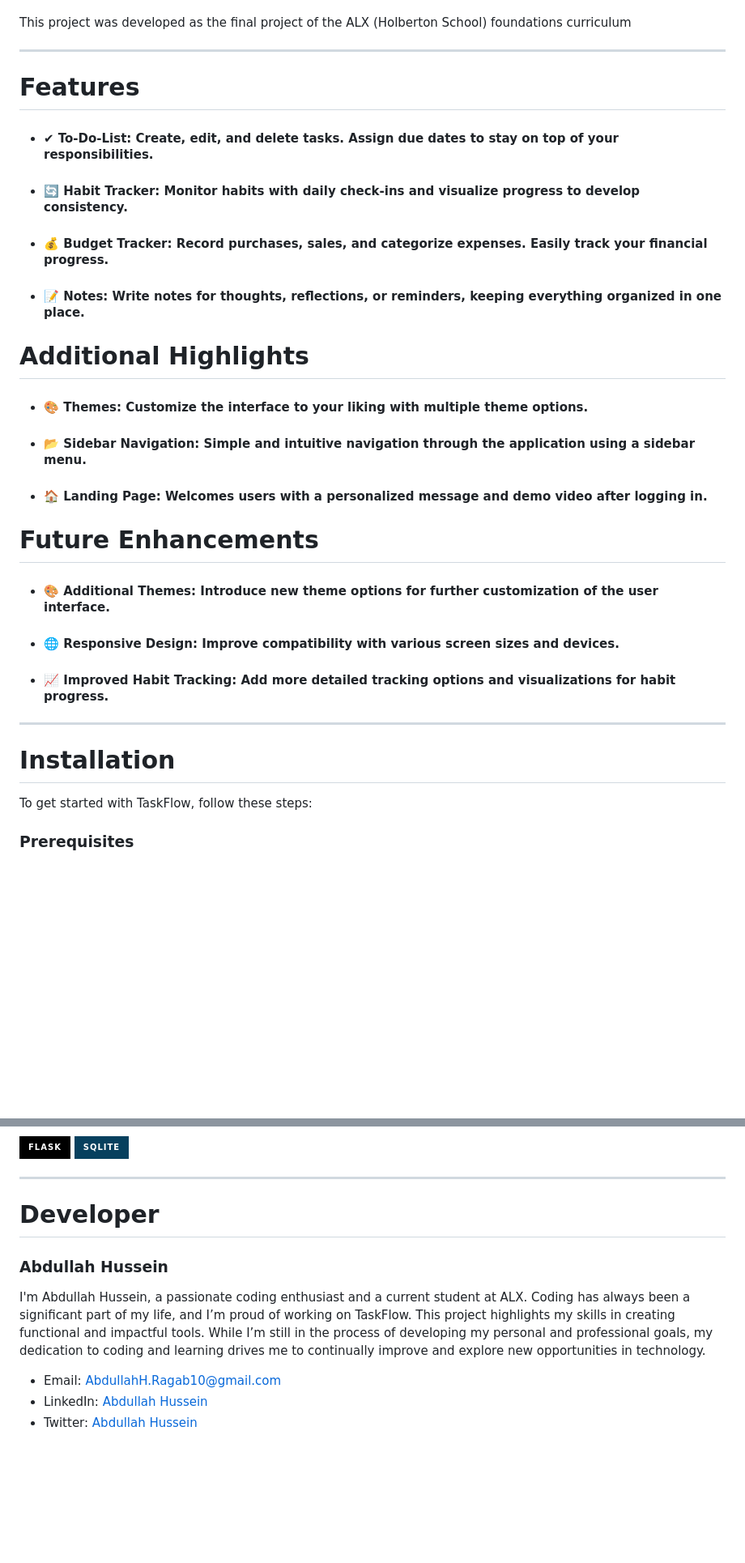
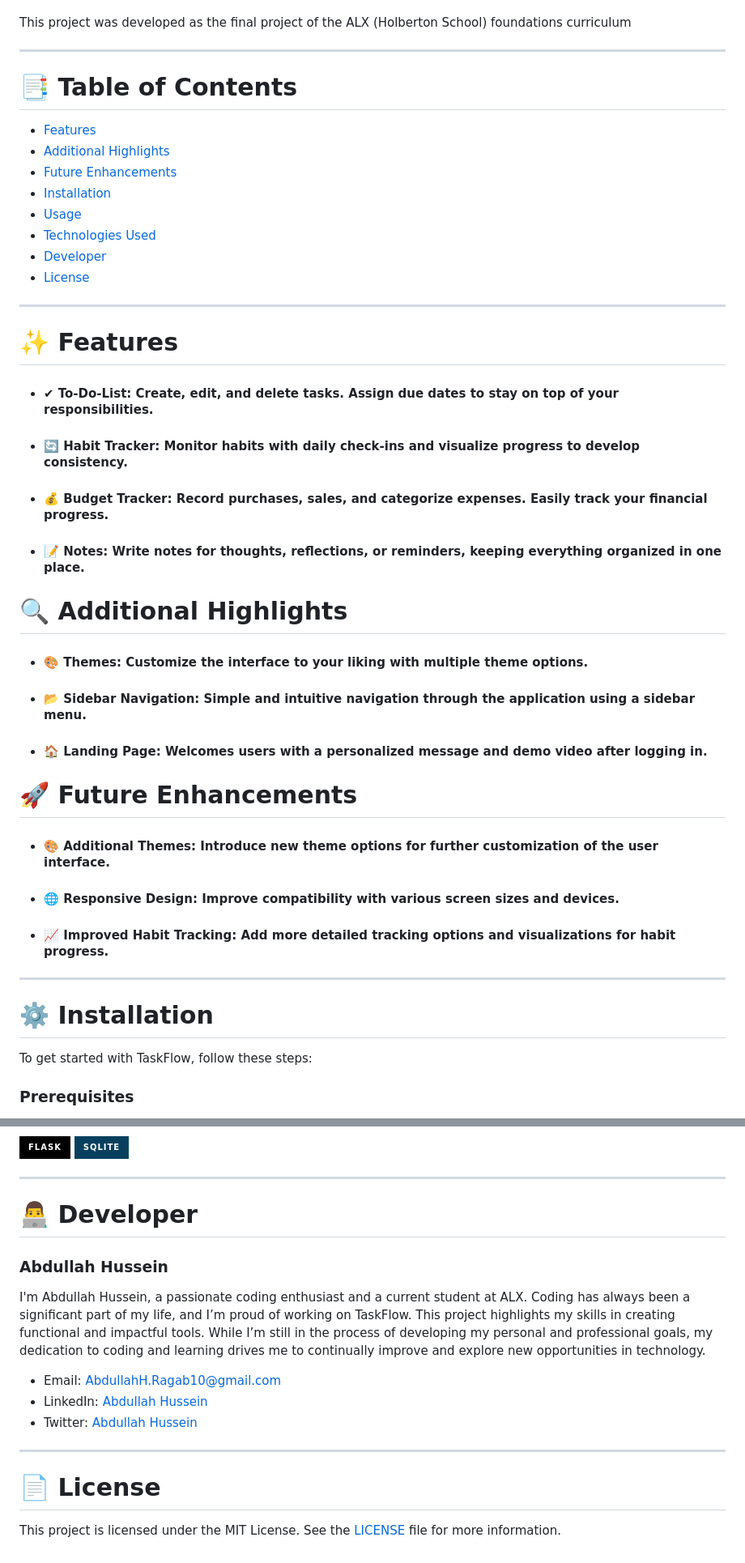
Before and after one commit to AbdullahHR10/TaskFlow, a Markdown page: README.md, 2 parts joined by grey strips. Shown at 81% size. Drawn GitHub-style; badges without logos; blank space fills up the shorter version.

Commit message:
Update README
- Added table of contents
- Added icons
- Added MIT License

```diff
--- a/README.md
+++ b/README.md
@@ -8,20 +8,33 @@ This project was developed as the final project of the ALX (Holberton School) fo
 
 ---
 
-# Features
+# 📑 Table of Contents
+
+- [Features](#features)
+- [Additional Highlights](#additional-highlights)
+- [Future Enhancements](#future-enhancements)
+- [Installation](#installation)
+- [Usage](#usage)
+- [Technologies Used](#technologies-used)
+- [Developer](#developer)
+- [License](#license)
+
+---
+
+# ✨ Features
 
 - #### **✔ To-Do-List:** Create, edit, and delete tasks. Assign due dates to stay on top of your responsibilities.
 - #### **🔄 Habit Tracker:** Monitor habits with daily check-ins and visualize progress to develop consistency.
 - #### **💰 Budget Tracker:** Record purchases, sales, and categorize expenses. Easily track your financial progress.
 - #### **📝 Notes:** Write notes for thoughts, reflections, or reminders, keeping everything organized in one place.
 
-# Additional Highlights
+# 🔍 Additional Highlights
 
 - #### **🎨 Themes:** Customize the interface to your liking with multiple theme options.
 - #### **📂 Sidebar Navigation:** Simple and intuitive navigation through the application using a sidebar menu.
 - #### **🏠 Landing Page:** Welcomes users with a personalized message and demo video after logging in.
 
-# Future Enhancements
+# 🚀 Future Enhancements
 
 - #### **🎨 Additional Themes:** Introduce new theme options for further customization of the user interface.
 - #### **🌐 Responsive Design:** Improve compatibility with various screen sizes and devices.
@@ -29,7 +42,7 @@ This project was developed as the final project of the ALX (Holberton School) fo
 
 ---
 
-# Installation
+# ⚙️ Installation
 
 To get started with TaskFlow, follow these steps:
 
@@ -101,7 +114,7 @@ https://youtu.be/_54sPXuVyeo?si=nX9P09atjKgvECjJ
 
 ---
 
-# Developer
+# 👨‍💻 Developer
 ### **Abdullah Hussein**
 
 I'm Abdullah Hussein, a passionate coding enthusiast and a current student at ALX. Coding has always been a significant part of my life, and I’m proud of working on TaskFlow. This project highlights my skills in creating functional and impactful tools. While I’m still in the process of developing my personal and professional goals, my dedication to coding and learning drives me to continually improve and explore new opportunities in technology.
@@ -109,3 +122,8 @@ I'm Abdullah Hussein, a passionate coding enthusiast and a current student at AL
 - Email: [AbdullahH.Ragab10@gmail.com](mailto:AbdullahH.Ragab10@gmail.com)
 - LinkedIn: [Abdullah Hussein](https://www.linkedin.com/in/abdullah-hussein-061039280/)
 - Twitter: [Abdullah Hussein](https://x.com/AbdullahHR20)
+
+---
+
+# 📄 License
+This project is licensed under the MIT License. See the [LICENSE](LICENSE) file for more information.
```
Also changed, not shown: other parts of README.md (+2 -2 lines).
